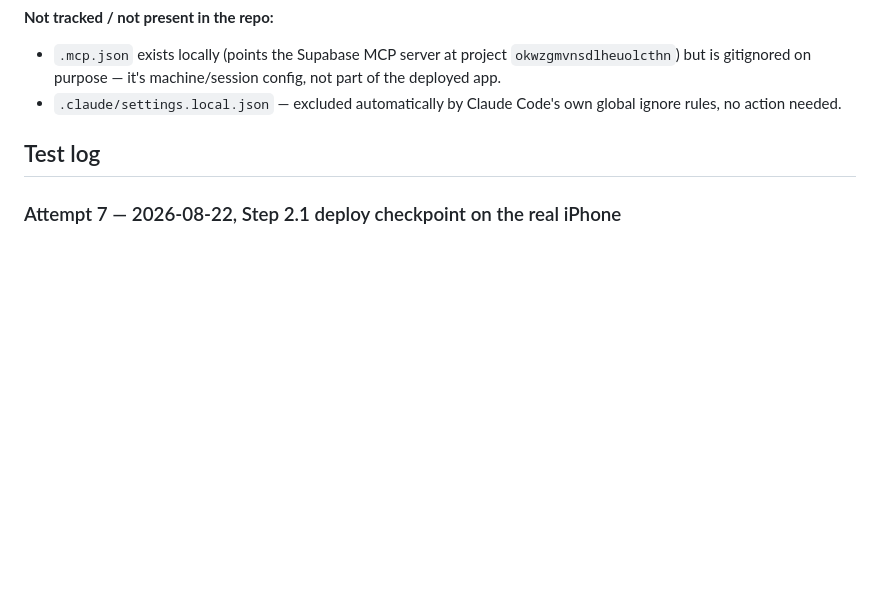
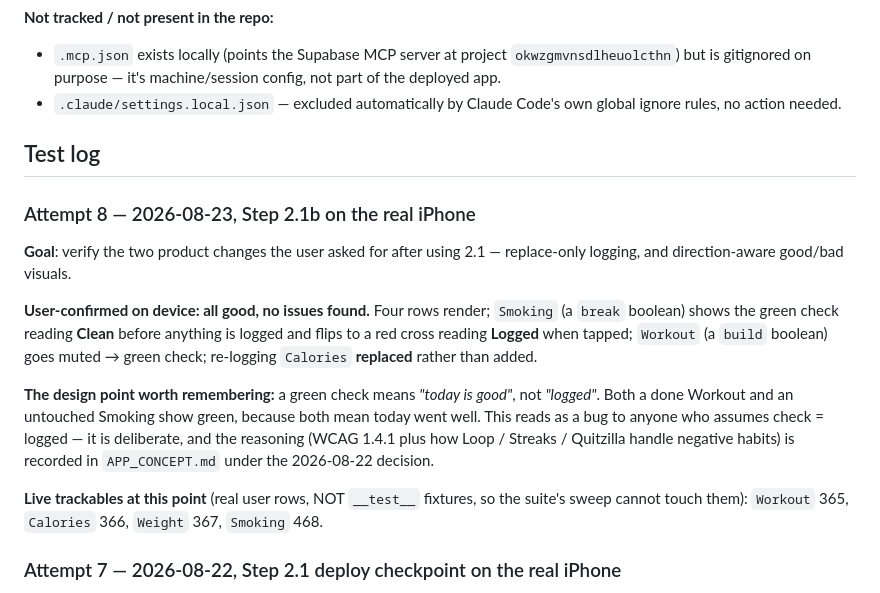
Before and after one commit to masihbn/daily, a Markdown page: docs/PROJECT_NOTES.md, the part around the change. GitHub-like rendering; blank space fills up the shorter version.

Commit message:
Record Step 2.1b as verified on device
User confirmed on their iPhone: replace-only logging works, and the
direction-aware visuals read correctly — Smoking shows green "Clean"
before being logged and flips to red "Logged" when tapped.

Also records the live trackable ids (365-367, 468) and restates the
design point that will look like a bug to a future reader: a green check
means "today is good", not "logged", so an untouched break habit is
green on purpose.

Co-Authored-By: Claude Opus 5 <noreply@anthropic.com>
Claude-Session: https://claude.ai/code/session_01PSezoTJv95uovcuDmRoqRj

```diff
--- a/docs/PROJECT_NOTES.md
+++ b/docs/PROJECT_NOTES.md
@@ -314,6 +314,28 @@ personal**:
   Code's own global ignore rules, no action needed.
 
 ## Test log
+
+### Attempt 8 — 2026-08-23, Step 2.1b on the real iPhone
+
+**Goal**: verify the two product changes the user asked for after using
+2.1 — replace-only logging, and direction-aware good/bad visuals.
+
+**User-confirmed on device: all good, no issues found.** Four rows render;
+`Smoking` (a `break` boolean) shows the green check reading **Clean**
+before anything is logged and flips to a red cross reading **Logged** when
+tapped; `Workout` (a `build` boolean) goes muted → green check;
+re-logging `Calories` **replaced** rather than added.
+
+**The design point worth remembering:** a green check means *"today is
+good"*, not *"logged"*. Both a done Workout and an untouched Smoking show
+green, because both mean today went well. This reads as a bug to anyone
+who assumes check = logged — it is deliberate, and the reasoning
+(WCAG 1.4.1 plus how Loop / Streaks / Quitzilla handle negative habits) is
+recorded in `APP_CONCEPT.md` under the 2026-08-22 decision.
+
+**Live trackables at this point** (real user rows, NOT `__test__`
+fixtures, so the suite's sweep cannot touch them): `Workout` 365,
+`Calories` 366, `Weight` 367, `Smoking` 468.
 
 ### Attempt 7 — 2026-08-22, Step 2.1 deploy checkpoint on the real iPhone
 
```
